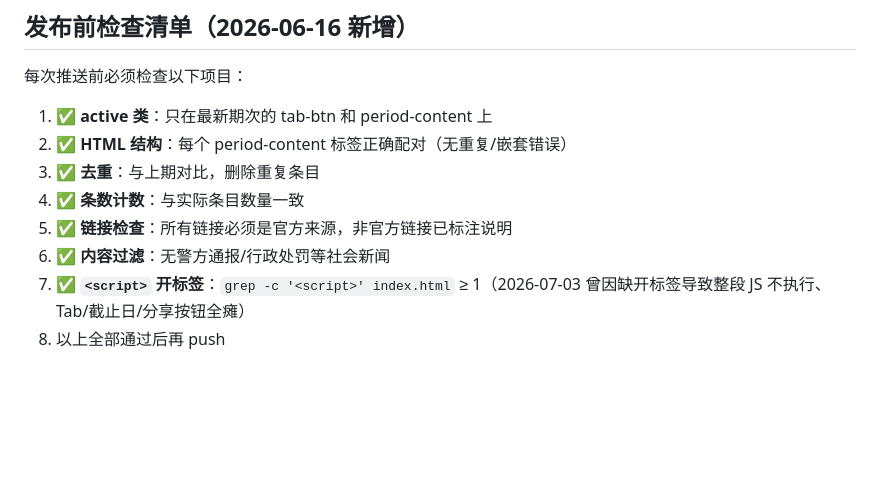
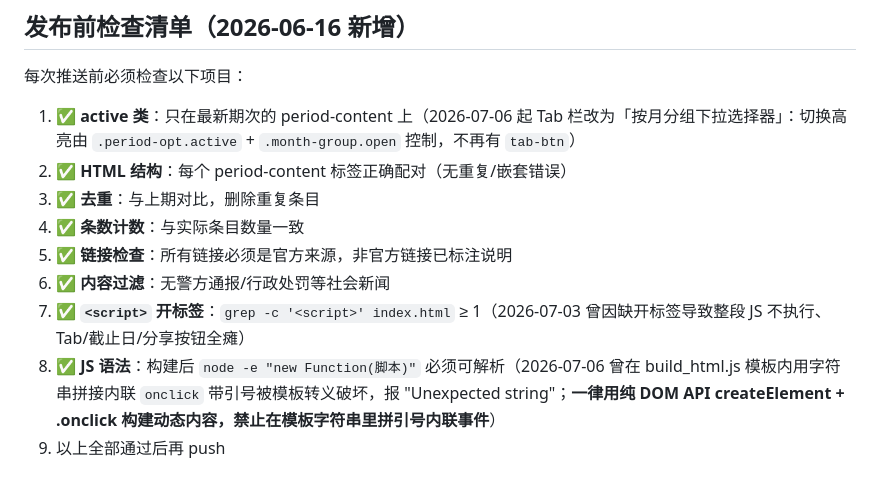
Before and after one commit to 18256302582-ship-it/wechat-weekly, a Markdown page: .workbuddy/memory/MEMORY.md, the part around the change. GitHub-like rendering; blank space fills up the shorter version.

```diff
--- a/.workbuddy/memory/MEMORY.md
+++ b/.workbuddy/memory/MEMORY.md
@@ -126,11 +126,12 @@
 
 ## 发布前检查清单（2026-06-16 新增）
 每次推送前必须检查以下项目：
-1. ✅ **active 类**：只在最新期次的 tab-btn 和 period-content 上
+1. ✅ **active 类**：只在最新期次的 period-content 上（2026-07-06 起 Tab 栏改为「按月分组下拉选择器」：切换高亮由 `.period-opt.active` + `.month-group.open` 控制，不再有 `tab-btn`）
 2. ✅ **HTML 结构**：每个 period-content 标签正确配对（无重复/嵌套错误）
 3. ✅ **去重**：与上期对比，删除重复条目
 4. ✅ **条数计数**：与实际条目数量一致
 5. ✅ **链接检查**：所有链接必须是官方来源，非官方链接已标注说明
 6. ✅ **内容过滤**：无警方通报/行政处罚等社会新闻
 7. ✅ **`<script>` 开标签**：`grep -c '<script>' index.html` ≥ 1（2026-07-03 曾因缺开标签导致整段 JS 不执行、Tab/截止日/分享按钮全瘫）
-8. 以上全部通过后再 push
+8. ✅ **JS 语法**：构建后 `node -e "new Function(脚本)"` 必须可解析（2026-07-06 曾在 build_html.js 模板内用字符串拼接内联 `onclick` 带引号被模板转义破坏，报 "Unexpected string"；**一律用纯 DOM API createElement + .onclick 构建动态内容，禁止在模板字符串里拼引号内联事件**）
+9. 以上全部通过后再 push
```
Also changed, not shown: .workbuddy/memory/2026-07-06.md (+14 -0 lines).
